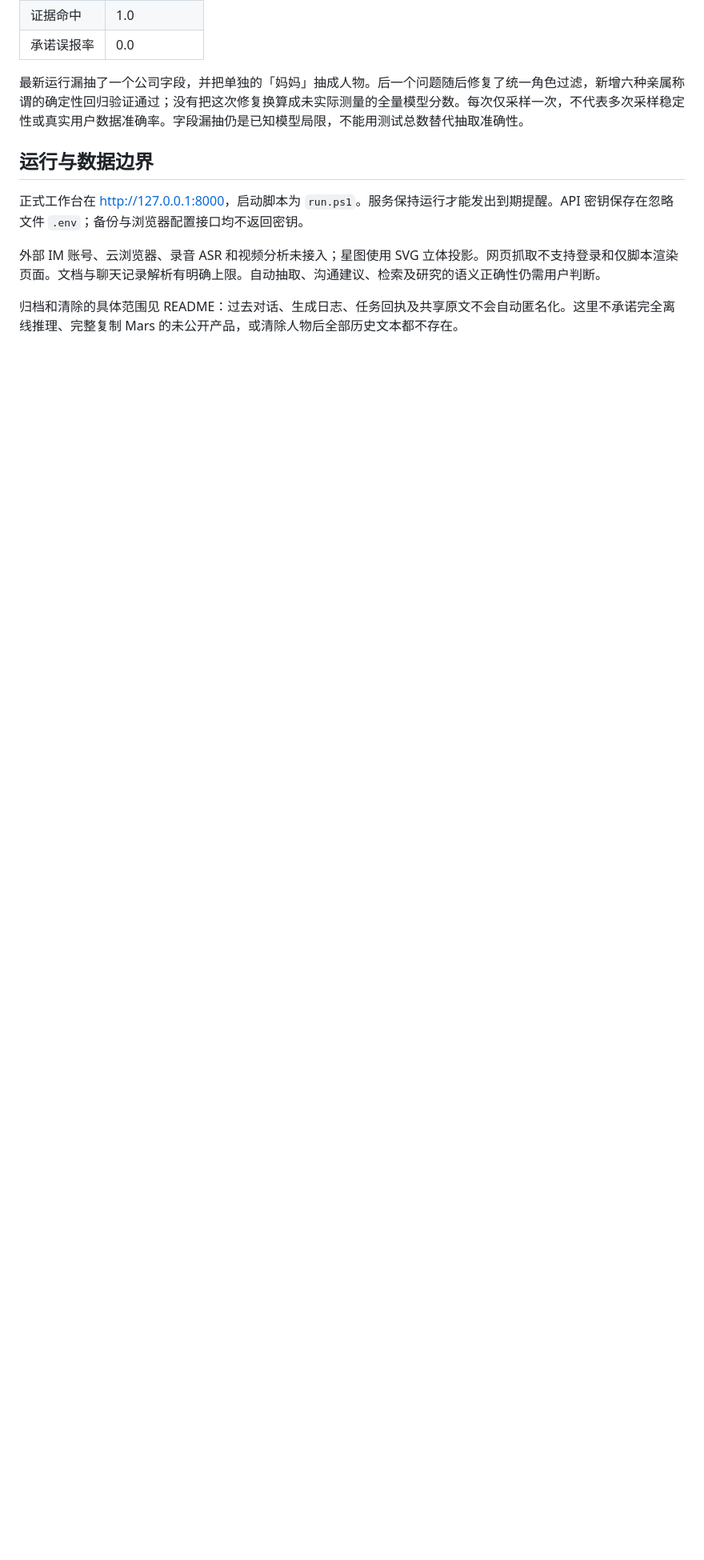
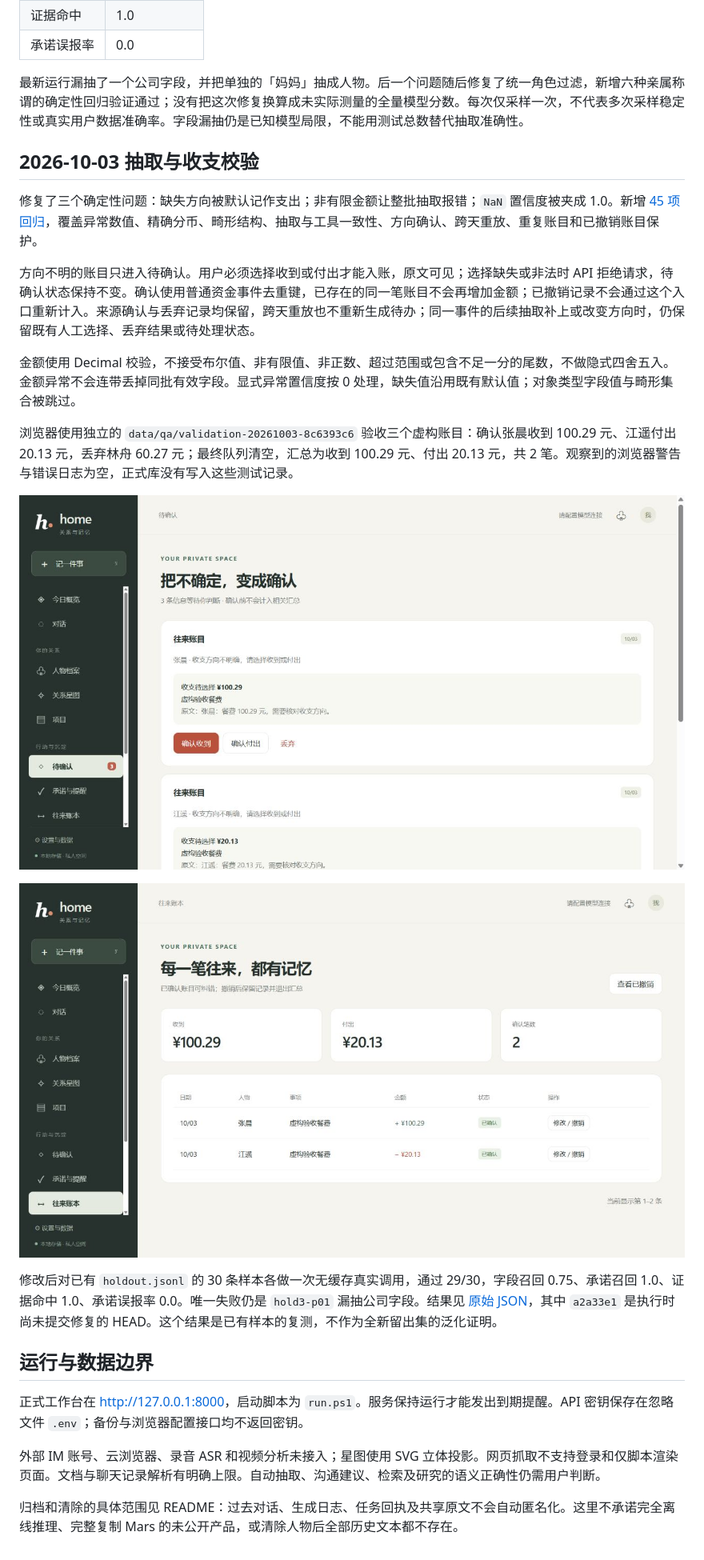
Before and after one commit to ahahome/home-local, a Markdown page: docs/DELIVERY.md, the part around the change printed below. Shown: that part at 80% size. Rendered like a GitHub page; pictures changed too: docs/assets/ledger-direction.jpg (added), docs/assets/pending-direction.jpg (added); blank space fills up the shorter version.

```diff
--- a/docs/DELIVERY.md
+++ b/docs/DELIVERY.md
@@ -74,6 +74,22 @@
 
 最新运行漏抽了一个公司字段，并把单独的「妈妈」抽成人物。后一个问题随后修复了统一角色过滤，新增六种亲属称谓的确定性回归验证通过；没有把这次修复换算成未实际测量的全量模型分数。每次仅采样一次，不代表多次采样稳定性或真实用户数据准确率。字段漏抽仍是已知模型局限，不能用测试总数替代抽取准确性。
 
+## 2026-10-03 抽取与收支校验
+
+修复了三个确定性问题：缺失方向被默认记作支出；非有限金额让整批抽取报错；`NaN` 置信度被夹成 1.0。新增 [45 项回归](../tests/test_extraction_validation.py)，覆盖异常数值、精确分币、畸形结构、抽取与工具一致性、方向确认、跨天重放、重复账目和已撤销账目保护。
+
+方向不明的账目只进入待确认。用户必须选择收到或付出才能入账，原文可见；选择缺失或非法时 API 拒绝请求，待确认状态保持不变。确认使用普通资金事件去重键，已存在的同一笔账目不会再增加金额；已撤销记录不会通过这个入口重新计入。来源确认与丢弃记录均保留，跨天重放也不重新生成待办；同一事件的后续抽取补上或改变方向时，仍保留既有人工选择、丢弃结果或待处理状态。
+
+金额使用 Decimal 校验，不接受布尔值、非有限值、非正数、超过范围或包含不足一分的尾数，不做隐式四舍五入。金额异常不会连带丢掉同批有效字段。显式异常置信度按 0 处理，缺失值沿用既有默认值；对象类型字段值与畸形集合被跳过。
+
+浏览器使用独立的 `data/qa/validation-20261003-8c6393c6` 验收三个虚构账目：确认张晨收到 100.29 元、江遥付出 20.13 元，丢弃林舟 60.27 元；最终队列清空，汇总为收到 100.29 元、付出 20.13 元，共 2 笔。观察到的浏览器警告与错误日志为空，正式库没有写入这些测试记录。
+
+![方向不明的账目显示原文和两种确认选择](assets/pending-direction.jpg)
+
+![确认与丢弃后的实际账本汇总](assets/ledger-direction.jpg)
+
+修改后对已有 `holdout.jsonl` 的 30 条样本各做一次无缓存真实调用，通过 29/30，字段召回 0.75、承诺召回 1.0、证据命中 1.0、承诺误报率 0.0。唯一失败仍是 `hold3-p01` 漏抽公司字段。结果见 [原始 JSON](../eval/results/20261003-130302-a2a33e1.json)，其中 `a2a33e1` 是执行时尚未提交修复的 HEAD。这个结果是已有样本的复测，不作为全新留出集的泛化证明。
+
 ## 运行与数据边界
 
 正式工作台在 <http://127.0.0.1:8000>，启动脚本为 `run.ps1`。服务保持运行才能发出到期提醒。API 密钥保存在忽略文件 `.env`；备份与浏览器配置接口均不返回密钥。
```
Also changed, not shown: other parts of docs/DELIVERY.md (+2 -2 lines), README.md (+12 -6 lines), eval/README.md (+2 -2 lines), 11 other files.
